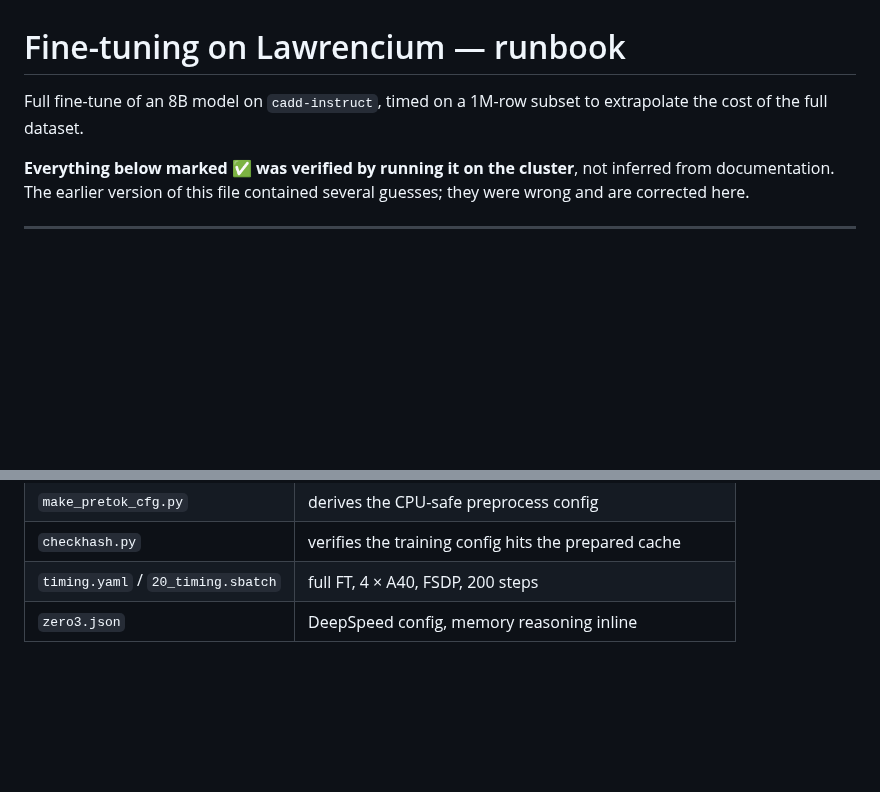
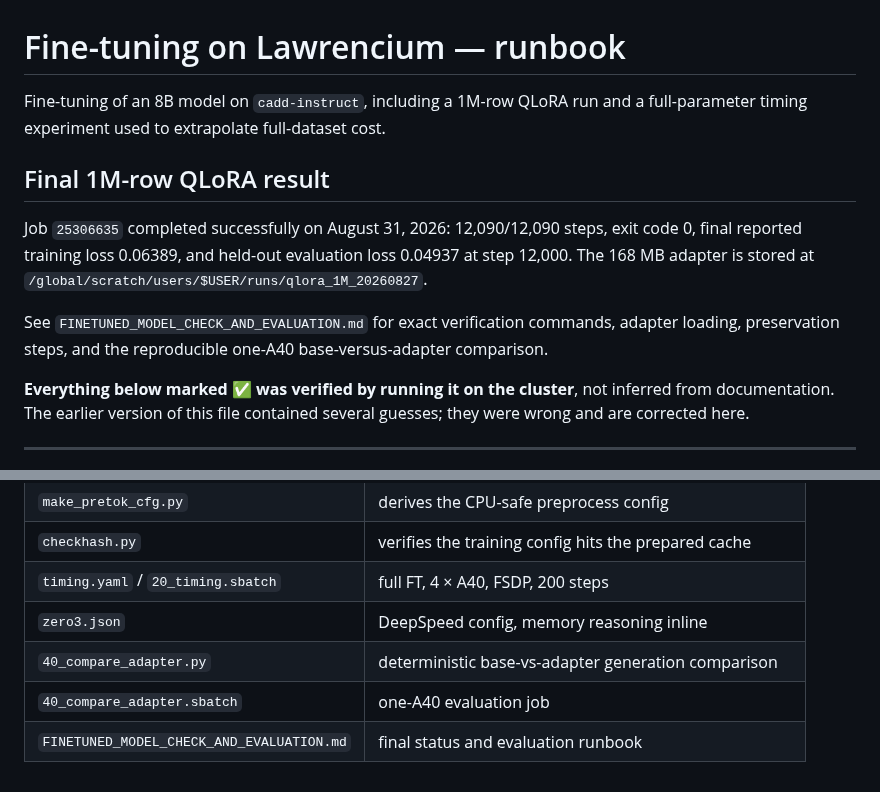
Before and after one commit to lukasmki/SynAgent, a Markdown page: docs/lawrencium/README.md, 2 parts joined by grey strips. Drawn GitHub-style; blank space fills up the shorter version.

Commit message:
Document completed QLoRA run and evaluation workflow

```diff
--- a/docs/lawrencium/README.md
+++ b/docs/lawrencium/README.md
@@ -1,7 +1,18 @@
 # Fine-tuning on Lawrencium — runbook
 
-Full fine-tune of an 8B model on `cadd-instruct`, timed on a 1M-row subset to
-extrapolate the cost of the full dataset.
+Fine-tuning of an 8B model on `cadd-instruct`, including a 1M-row QLoRA run and
+a full-parameter timing experiment used to extrapolate full-dataset cost.
+
+## Final 1M-row QLoRA result
+
+Job `25306635` completed successfully on August 31, 2026: 12,090/12,090 steps,
+exit code 0, final reported training loss 0.06389, and held-out evaluation loss
+0.04937 at step 12,000. The 168 MB adapter is stored at
+`/global/scratch/users/$USER/runs/qlora_1M_20260827`.
+
+See `FINETUNED_MODEL_CHECK_AND_EVALUATION.md` for exact verification commands,
+adapter loading, preservation steps, and the reproducible one-A40
+base-versus-adapter comparison.
 
 **Everything below marked ✅ was verified by running it on the cluster**, not
 inferred from documentation. The earlier version of this file contained several
@@ -258,3 +269,6 @@ in a clean venv is both valid and far less constrained.
 | `checkhash.py` | verifies the training config hits the prepared cache |
 | `timing.yaml` / `20_timing.sbatch` | full FT, 4 × A40, FSDP, 200 steps |
 | `zero3.json` | DeepSpeed config, memory reasoning inline |
+| `40_compare_adapter.py` | deterministic base-vs-adapter generation comparison |
+| `40_compare_adapter.sbatch` | one-A40 evaluation job |
+| `FINETUNED_MODEL_CHECK_AND_EVALUATION.md` | final status and evaluation runbook |
```
Also changed, not shown: docs/PI_SYNAGENT_SYNLLAMA_AND_FINETUNING_REPORT.md (+24 -22 lines), docs/README.md (+8 -9 lines), docs/lawrencium/FINETUNED_MODEL_CHECK_AND_EVALUATION.md (added, +150 -0 lines), docs/chembl-benchmark/figures/fig5_finetuning_progress.png, 8 other files.
